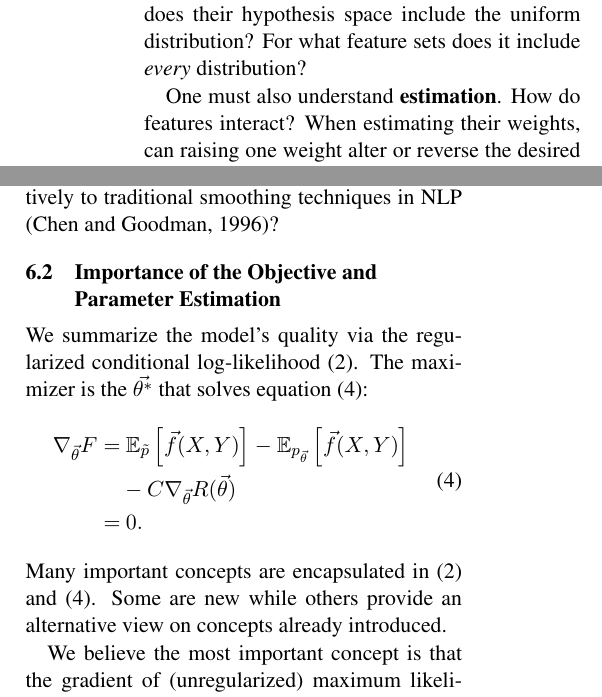
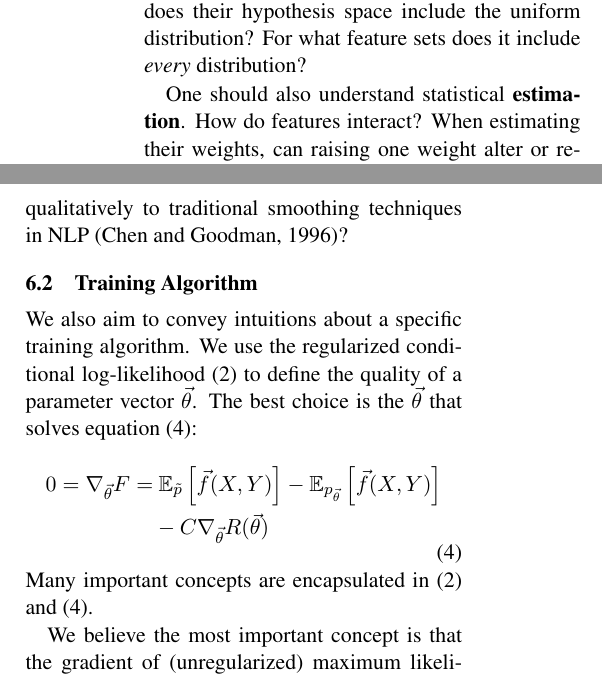
Before and after one commit to fmof/loglin, a LaTeX paper (paper/tnlp2013.tex): two parts of the columns of page 7 of 11, joined at a grey line, cut so that both start at the same text. Compiled offline with pdfLaTeX.

Commit message:
more on 6.1; retitled 6.2 and started it

```diff
--- a/paper/tnlp2013.tex
+++ b/paper/tnlp2013.tex
@@ -735,6 +735,7 @@ models appropriate?
 Why does their hypothesis space include the uniform distribution?  For
 what feature sets does it include {\em every} distribution?
 
-One must also understand \textbf{estimation}.  How do features
-interact?  When estimating their weights, can raising one weight alter
-or reverse the desired changes to other weights?  How can parameter
+One should also understand statistical \textbf{estimation}.  How do
+features interact?  When estimating their weights, can raising one
+weight alter or reverse the desired changes to other weights?  How can
+parameter estimation go wrong statistically (overfitting, perhaps
@@ -844,30 +842,30 @@ traditional smoothing techniques in NLP \cite{chen-goodman-1996}?
 
 %Therefore, we also
 
-\subsection{Importance of the Objective and Parameter Estimation} % and Evaluating the Model}
+\subsection{Training Algorithm}
 
-We summarize the model's quality via the regularized conditional
-log-likelihood \eqref{eqn:reg_ll}.
-The maximizer is the $\vec{\theta^*}$ that solves equation \eqref{eqn:grad}:
+We also aim to convey intuitions about a specific training algorithm.
+We use the regularized conditional log-likelihood \eqref{eqn:reg_ll}
+to define the quality of a parameter vector $\vec{\theta}$.
+The best choice is the $\vec{\theta}$ that solves equation \eqref{eqn:grad}:
 \begin{equation}
 \begin{aligned}
 %\begin{split}
-\nabla_{\vec{\theta}} F
+0 = \nabla_{\vec{\theta}} F
  = &
 \ \mathbb{E}_{\empirical{}}\left[\vec{f}(X,Y)\right]
 - \mathbb{E}_{{p_{\vec{\theta}}}}\left[\vec{f}(X,Y)\right]\\
  & - C \nabla_{\vec{\theta}}R(\vec{\theta})
-\label{eqn:grad} \\
+\label{eqn:grad}
 %= &\ \mathcal{C}(\empirical{}, p_{\vec{\theta}}) - C \nabla_{\vec{\theta}} R(\vec{\theta})\\
- = &\ 0.
 %\end{split}
 \end{aligned}
 \end{equation}
 Many important concepts are encapsulated in \eqref{eqn:reg_ll} and \eqref{eqn:grad}.
-Some are new while others provide an alternative view
-on concepts already introduced.
-%We highlight these connections, e.g., through
-%tooltips and consistent color semantics, when possible.
+% Some are new while others provide an alternative view
+% on concepts already introduced.
+% %We highlight these connections, e.g., through
+% %tooltips and consistent color semantics, when possible.
 
 We believe the most important concept is that the gradient of (unregularized)
 maximum likelihood is the \textbf{difference
```
Also changed, not shown: paper/tnlp2013.tex (16 more changed lines).
